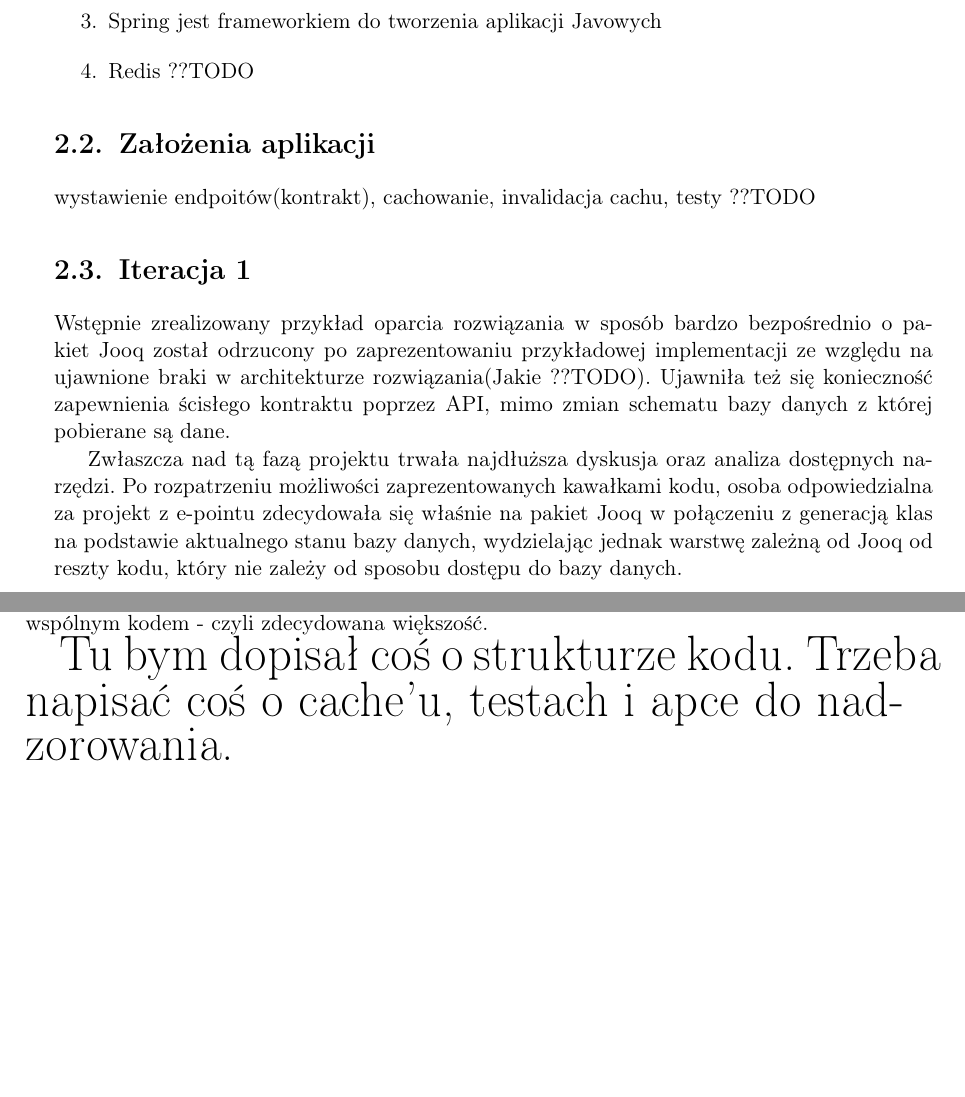
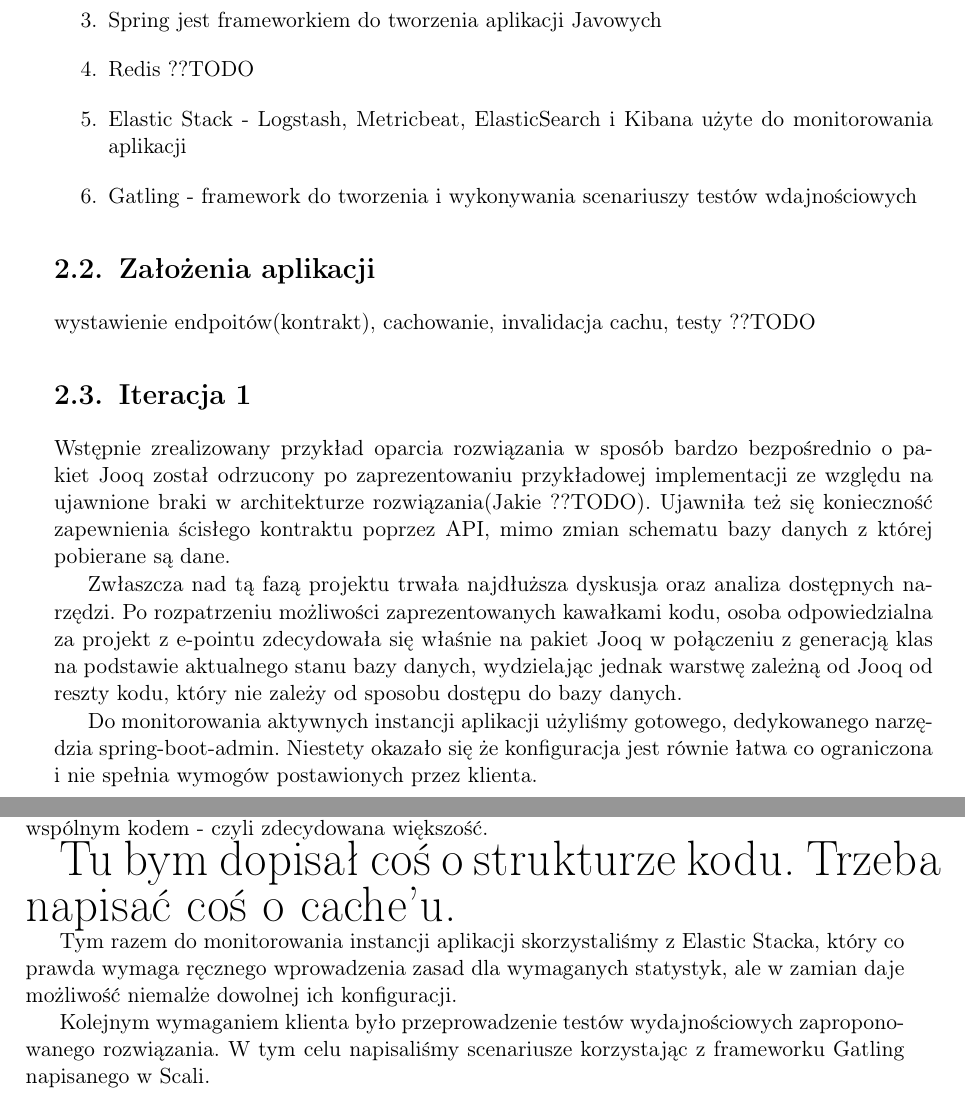
Before and after one commit to jkuklis/licencjat, a LaTeX thesis (licencjat.tex): two parts of pages 11 and 12 of 12, joined at a grey line, cut so that both start at the same text, the shorter picture padded with empty space. Compiled offline with pdfLaTeX.

Commit message:
Update licencjat.tex

```diff
--- a/licencjat.tex
+++ b/licencjat.tex
@@ -24,7 +24,7 @@
 % Dane magistrantów:
 \autor{Daniel Gutowski}{372207}
 \autori{Jakub Kuklis}{??}
-\autorii{Adrian Naruszko}{??}
+\autorii{Adrian Naruszko}{371233}
 \autoriii{Filip Plata}{??}
 %\autoriv{Autor nr Cztery}{432145}
 %\autorv{Autor nr Pięć}{342011}
@@ -140,6 +140,8 @@
 	Posiadającą funkcję generowania klas Javy na podstawie bazy danych
 \item Spring jest frameworkiem do tworzenia aplikacji Javowych
 \item Redis ??TODO
+\item Elastic Stack - Logstash, Metricbeat, ElasticSearch i Kibana użyte do monitorowania aplikacji
+\item Gatling - framework do tworzenia i wykonywania scenariuszy testów wdajnościowych
 \end{enumerate}
 
 \section{Założenia aplikacji}
@@ -162,6 +164,10 @@
 jednak warstwę zależną od Jooq od reszty kodu, który nie zależy od sposobu
 dostępu do bazy danych.
 
+Do monitorowania aktywnych instancji aplikacji użyliśmy gotowego, dedykowanego narzędzia
+spring-boot-admin. Niestety okazało się że konfiguracja jest równie łatwa co ograniczona i
+nie spełnia wymogów postawionych przez klienta.
+
 \section{Iteracja 2}
 Do realizacji zatem przyjęliśmy architekturę z kilkoma
 warstwami pośredniczącymi, każda wykonuje oddzielne zadania.
@@ -181,9 +187,16 @@
 
 \begin{Huge}
 Tu bym dopisał coś o strukturze kodu.
-Trzeba napisać coś o cache'u, testach i apce do nadzorowania.
+Trzeba napisać coś o cache'u.
 \end{Huge}
 
+Tym razem do monitorowania instancji aplikacji skorzystaliśmy z Elastic Stacka, który co prawda wymaga
+ręcznego wprowadzenia zasad dla wymaganych statystyk, ale w zamian daje możliwość niemalże dowolnej ich
+konfiguracji.
+
+Kolejnym wymaganiem klienta było przeprowadzenie testów wydajnościowych
+zaproponowanego rozwiązania. W tym celu napisaliśmy scenariusze korzystając
+z frameworku Gatling napisanego w Scali.
 
 \if{false}
 Pojęciem pierwotnym blabalii fetorycznej jest \emph{blaba}.
```
